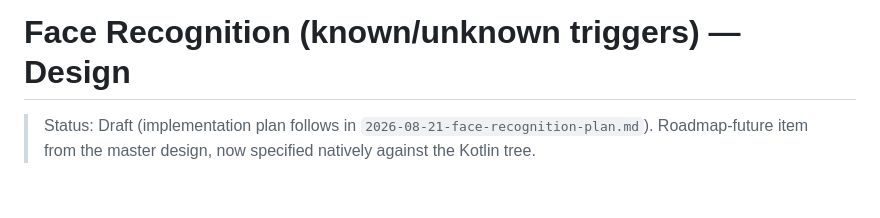
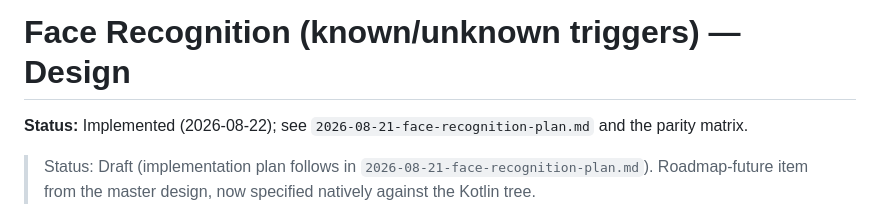
Before and after one commit to lazyarse/level2, a Markdown page: docs/plans/2026-08-21-face-recognition-design.md, the part around the change. Drawn GitHub-style; blank space fills up the shorter version.

```diff
--- a/docs/plans/2026-08-21-face-recognition-design.md
+++ b/docs/plans/2026-08-21-face-recognition-design.md
@@ -1,4 +1,6 @@
 # Face Recognition (known/unknown triggers) — Design
+
+**Status:** Implemented (2026-08-22); see `2026-08-21-face-recognition-plan.md` and the parity matrix.
 
 > Status: Draft (implementation plan follows in
 > `2026-08-21-face-recognition-plan.md`). Roadmap-future item from the master
```
Also changed, not shown: docs/plans/2026-08-20-native-kotlin-parity-matrix.md (+16 -0 lines), docs/plans/2026-08-21-face-recognition-plan.md (+28 -28 lines).
